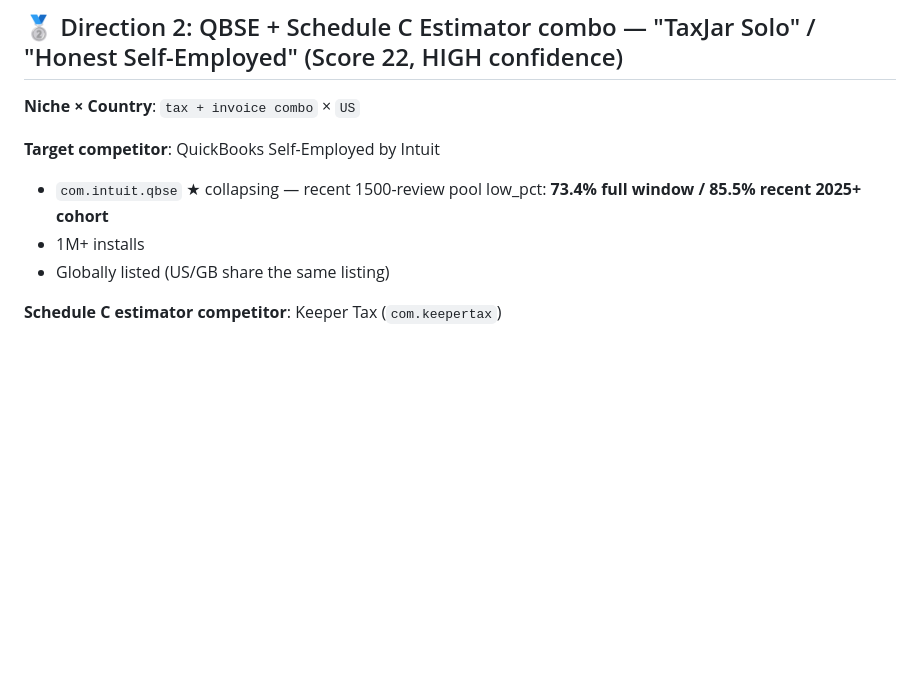
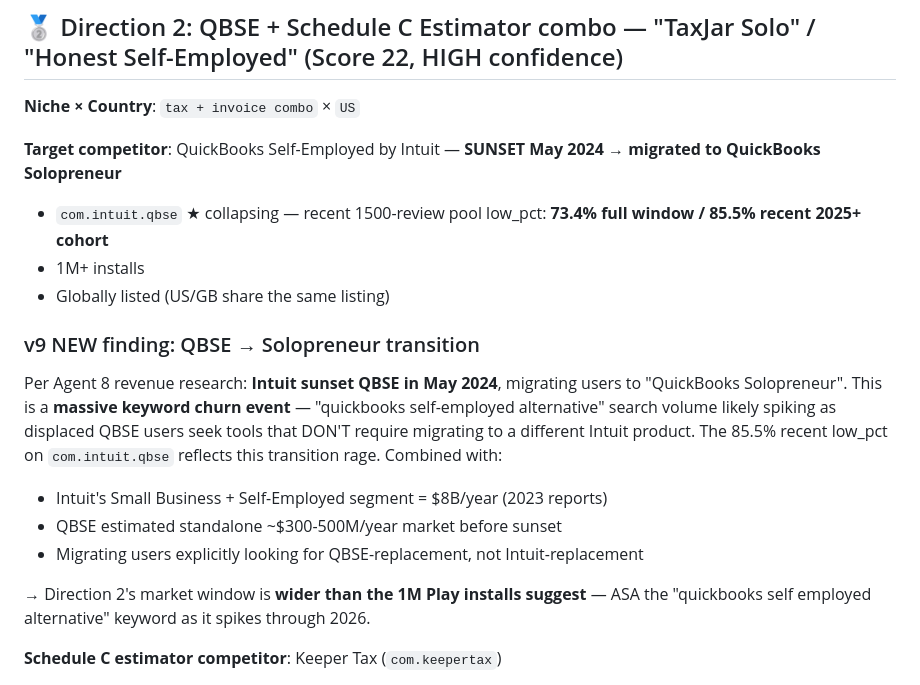
Before and after one commit to dgodolias/snorvy.app, a Markdown page: findings/reports/directions_v9_FINAL.md, the part around one of its changes. GitHub-like rendering; blank space fills up the shorter version.

```diff
--- a/findings/reports/directions_v9_FINAL.md
+++ b/findings/reports/directions_v9_FINAL.md
@@ -190,10 +200,19 @@ The pricing-rage signal is **unprecedented in this dataset**: 25+ verbatim revie
 
 **Niche × Country**: `tax + invoice combo` × `US`
 
-**Target competitor**: QuickBooks Self-Employed by Intuit
+**Target competitor**: QuickBooks Self-Employed by Intuit — **SUNSET May 2024 → migrated to QuickBooks Solopreneur**
 - `com.intuit.qbse` ★ collapsing — recent 1500-review pool low_pct: **73.4% full window / 85.5% recent 2025+ cohort**
 - 1M+ installs
 - Globally listed (US/GB share the same listing)
+
+### v9 NEW finding: QBSE → Solopreneur transition
+
+Per Agent 8 revenue research: **Intuit sunset QBSE in May 2024**, migrating users to "QuickBooks Solopreneur". This is a **massive keyword churn event** — "quickbooks self-employed alternative" search volume likely spiking as displaced QBSE users seek tools that DON'T require migrating to a different Intuit product. The 85.5% recent low_pct on `com.intuit.qbse` reflects this transition rage. Combined with:
+- Intuit's Small Business + Self-Employed segment = $8B/year (2023 reports)
+- QBSE estimated standalone ~$300-500M/year market before sunset
+- Migrating users explicitly looking for QBSE-replacement, not Intuit-replacement
+
+→ Direction 2's market window is **wider than the 1M Play installs suggest** — ASA the "quickbooks self employed alternative" keyword as it spikes through 2026.
 
 **Schedule C estimator competitor**: Keeper Tax (`com.keepertax`)
 - 100k installs, 4.53★, **$399/year** (web subscription)
```
Also changed, not shown: other parts of findings/reports/directions_v9_FINAL.md (+32 -4 lines).
